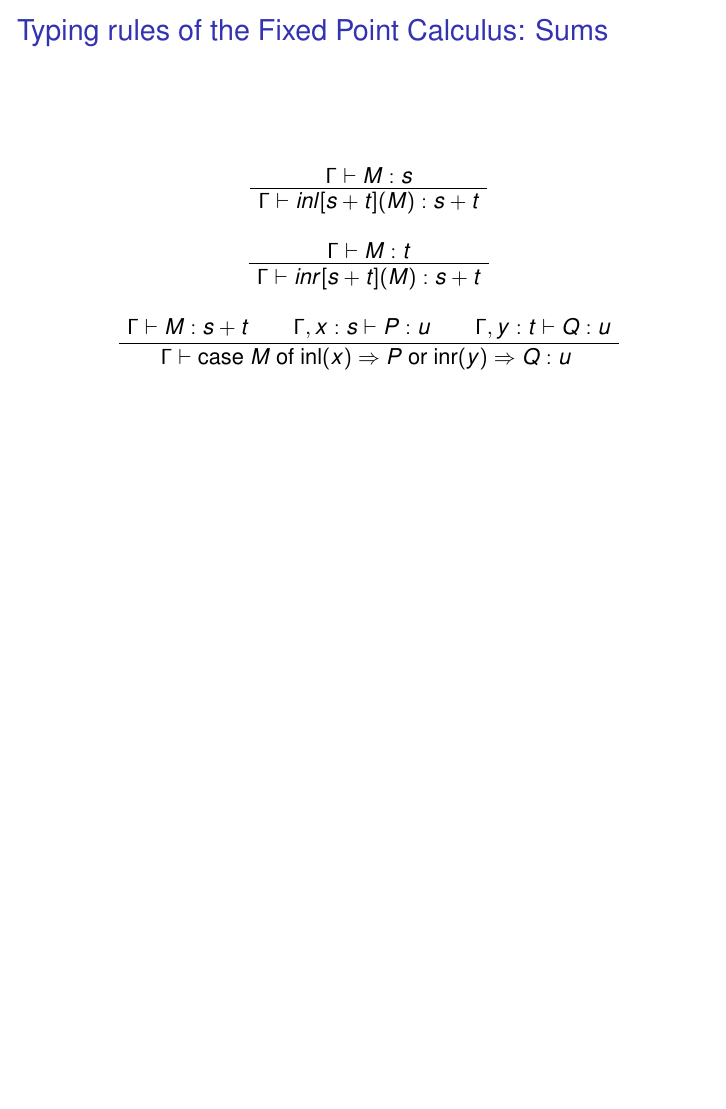
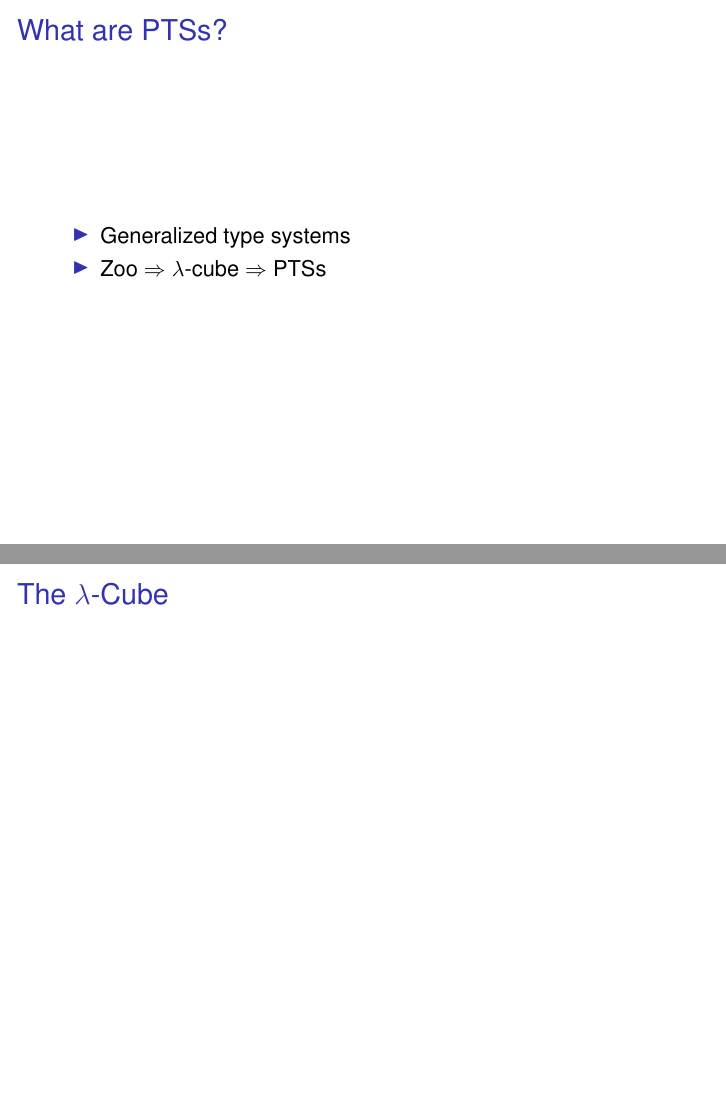
Before and after one commit to mklinik/radboud, LaTeX slides (type-theory-IMC010/klinik2012TypeTheoryPresentation.tex): page 5 of 11 before the commit and pages 5 and 6 of 12 after it, the two joined at a grey line, the shorter picture padded with empty space. Compiled offline with pdfLaTeX.

Commit message:
What are PTSs

```diff
--- a/type-theory-IMC010/klinik2012TypeTheoryPresentation.tex
+++ b/type-theory-IMC010/klinik2012TypeTheoryPresentation.tex
@@ -116,32 +116,19 @@
 
 \subsection{What are PTSs?}
 
-\begin{frame}{Typing rules of the Fixed Point Calculus: Sums}
+\begin{frame}{What are PTSs?}
 
- \begin{prooftree}
-  \AxiomC{$\Gamma \vdash M : s$}
-  %\RightLabel{$[Left]$}
-  \UnaryInfC{$\Gamma \vdash inl[s + t](M) : s + t$}
- \end{prooftree}
+  \begin{itemize}
+    \item
+      Generalized type systems
+    \item
+      Zoo $\Arr$ $\lambda$-cube $\Arr$ PTSs
+  \end{itemize}
 
- \begin{prooftree}
-  \AxiomC{$\Gamma \vdash M : t$}
-  %\RightLabel{$[Right]$}
-  \UnaryInfC{$\Gamma \vdash inr[s + t](M) : s + t$}
- \end{prooftree}
+\end{frame}
 
- \begin{prooftree}
-  \AxiomC{$\Gamma \vdash M : s + t$}
-  \AxiomC{$\Gamma, x : s \vdash P : u$}
-  \AxiomC{$\Gamma, y : t \vdash Q : u$}
-  %\RightLabel{$[Case]$}
-  \TrinaryInfC{$\Gamma \vdash
-    \text{case}\ M\ \text{of}
-      \ \text{inl}(x) \Arr P
-      \ \text{or}
-      \ \text{inr}(y) \Arr Q : u$
-  }
- \end{prooftree}
+
+\begin{frame}{The $\lambda$-Cube}
 
 \end{frame}
 
```
